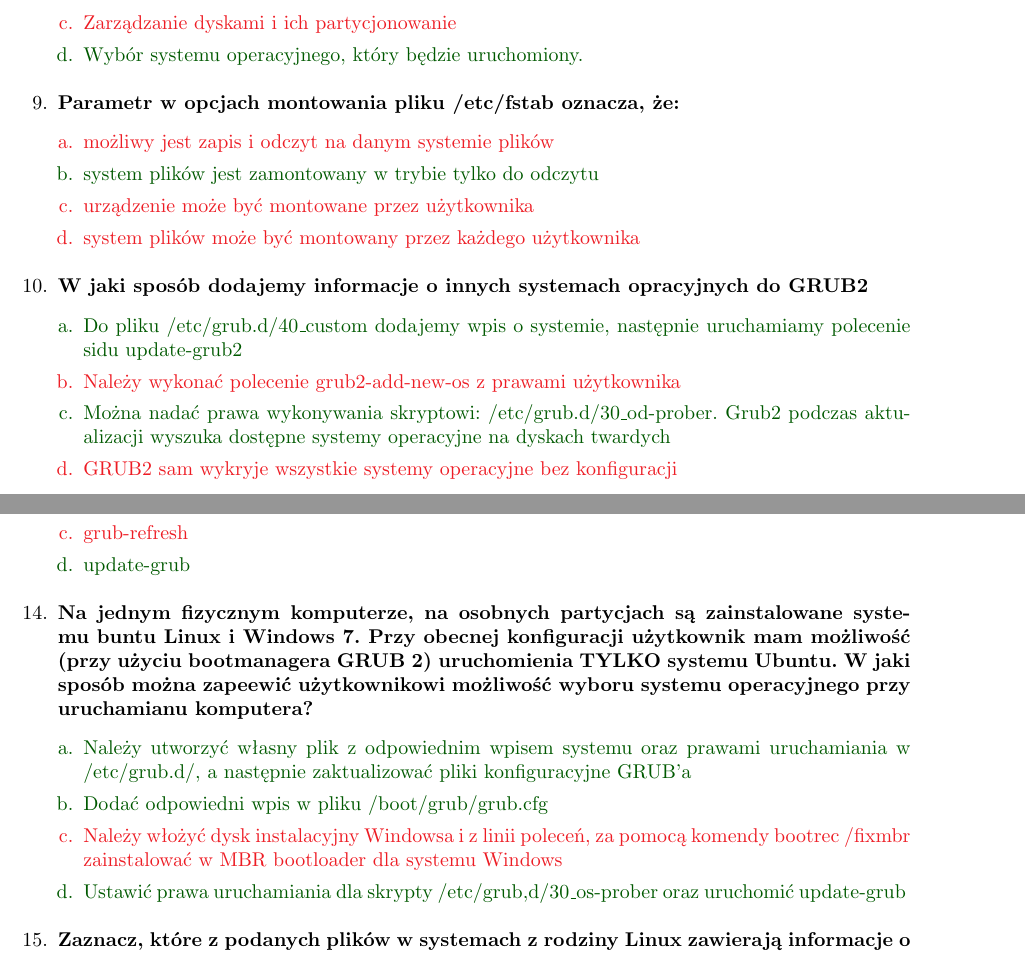
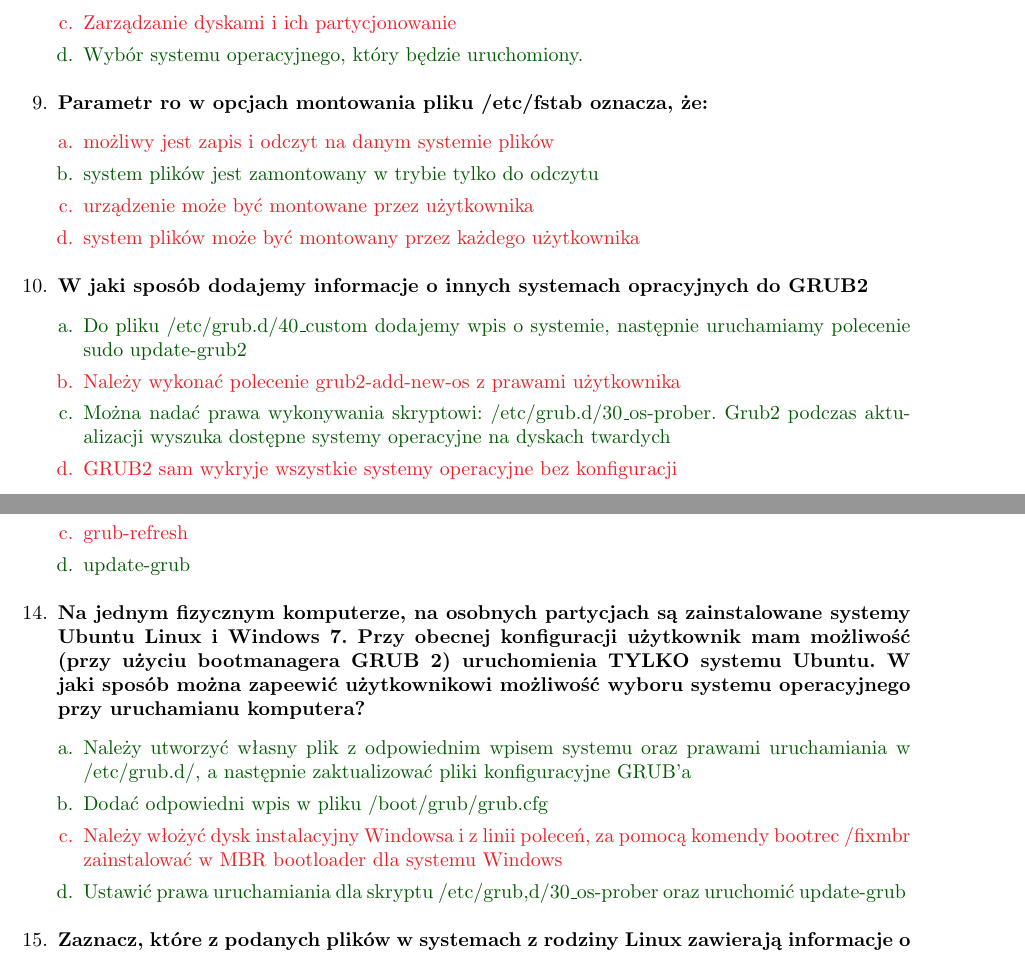
Before and after one commit to Forczu/Dedykowane-systemy-operacyjne-pytania, a LaTeX document (DSO_main.tex, which reads Tex/Linux_5_Wielosystemowosc.tex): two parts of pages 62 and 63 of 73, joined at a grey line, cut so that both start at the same text. Compiled offline with pdfLaTeX.

Commit message:
Linux Wielosystemowość - literówki

```diff
--- a/Tex/Linux_5_Wielosystemowosc.tex
+++ b/Tex/Linux_5_Wielosystemowosc.tex
@@ -55,16 +55,16 @@
 	{Nie}{Zarządzanie dyskami i ich partycjonowanie}
 	{Tak}{Wybór systemu operacyjnego, który będzie uruchomiony.}
 
-	\item \question{Parametr w opcjach montowania pliku /etc/fstab oznacza, że:}
+	\item \question{Parametr ro w opcjach montowania pliku /etc/fstab oznacza, że:}
 	{Nie}{możliwy jest zapis i odczyt na danym systemie plików}
 	{Tak}{system plików jest zamontowany w trybie tylko do odczytu}
 	{Nie}{urządzenie może być montowane przez użytkownika}
 	{Nie}{system plików może być montowany przez każdego użytkownika}
 
 	\item \question{W jaki sposób dodajemy informacje o innych systemach opracyjnych do GRUB2}
-	{Tak}{Do pliku /etc/grub.d/40\_custom dodajemy wpis o systemie, następnie uruchamiamy polecenie sidu update-grub2}
+	{Tak}{Do pliku /etc/grub.d/40\_custom dodajemy wpis o systemie, następnie uruchamiamy polecenie sudo update-grub2}
 	{Nie}{Należy wykonać polecenie grub2-add-new-os z prawami użytkownika}
-	{Tak}{Można nadać prawa wykonywania skryptowi: /etc/grub.d/30\_od-prober. Grub2 podczas aktualizacji wyszuka dostępne systemy operacyjne na dyskach twardych}
+	{Tak}{Można nadać prawa wykonywania skryptowi: /etc/grub.d/30\_os-prober. Grub2 podczas aktualizacji wyszuka dostępne systemy operacyjne na dyskach twardych}
 	{Nie}{GRUB2 sam wykryje wszystkie systemy operacyjne bez konfiguracji}
 
 	\item \question{Plik /boot/grub.cfg dla Grand United Bootloader w wersji 2:}
@@ -87,11 +87,11 @@
 	{Nie}{grub-refresh}
 	{Tak}{update-grub}
 
-	\item \question{Na jednym fizycznym komputerze, na osobnych partycjach są zainstalowane systemu buntu Linux i Windows 7. Przy obecnej konfiguracji użytkownik mam możliwość (przy użyciu bootmanagera GRUB 2) uruchomienia TYLKO systemu Ubuntu. W jaki sposób można zapeewić użytkownikowi możliwość wyboru systemu operacyjnego przy uruchamianu komputera?}
+	\item \question{Na jednym fizycznym komputerze, na osobnych partycjach są zainstalowane systemy Ubuntu Linux i Windows 7. Przy obecnej konfiguracji użytkownik mam możliwość (przy użyciu bootmanagera GRUB 2) uruchomienia TYLKO systemu Ubuntu. W jaki sposób można zapeewić użytkownikowi możliwość wyboru systemu operacyjnego przy uruchamianu komputera?}
 	{Tak}{Należy utworzyć własny plik z odpowiednim wpisem systemu oraz prawami uruchamiania w /etc/grub.d/, a następnie zaktualizować pliki konfiguracyjne GRUB'a}
 	{Tak}{Dodać odpowiedni wpis w pliku /boot/grub/grub.cfg}
 	{Nie}{Należy włożyć dysk instalacyjny Windowsa i z linii poleceń, za pomocą komendy bootrec /fixmbr zainstalować w MBR bootloader dla systemu Windows}
-	{Tak}{Ustawić prawa uruchamiania dla skrypty /etc/grub,d/30\_os-prober oraz uruchomić update-grub}
+	{Tak}{Ustawić prawa uruchamiania dla skryptu /etc/grub,d/30\_os-prober oraz uruchomić update-grub}
 
 	\item \question{Zaznacz, które z podanych plików w systemach z rodziny Linux zawierają informacje o systemach, które mają zostać automatycznie zamontowane przy uruchomieniu systemu operacyjnego.}
 	{Nie}{/boot/grub/grub.cfg}
```
Also changed, not shown: DSO_main.pdf, Tex/Linux_5_Wielosystemowosc.tex (20 more changed lines), 2 other files.
